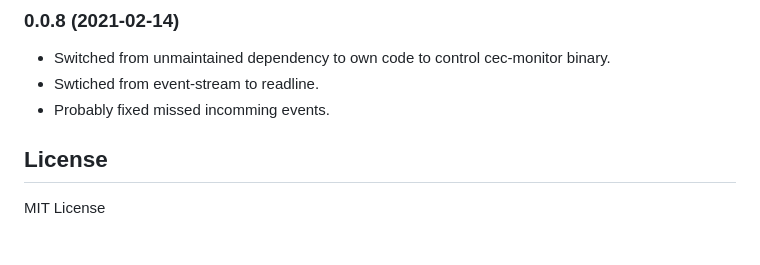
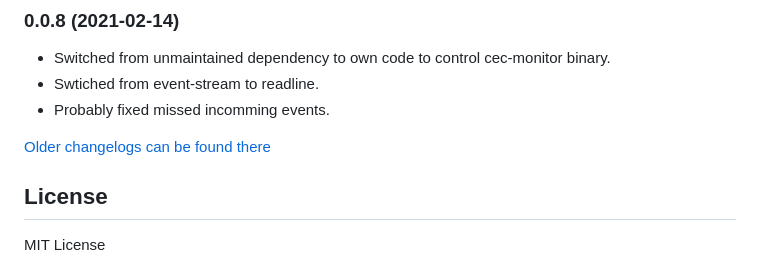
Before and after one commit to iobroker-community-adapters/ioBroker.cec2, a Markdown page: README.md, the part around the change. Rendered like a GitHub page; blank space fills up the shorter version.

Commit message:
Update from template: S6020-addChangelogOld

```diff
--- a/README.md
+++ b/README.md
@@ -174,6 +174,8 @@ See [example Scripts](doc/ExampleScripts.md) for some example scripts that help
 * Swtiched from event-stream to readline.
 * Probably fixed missed incomming events.
 
+[Older changelogs can be found there](CHANGELOG_OLD.md)
+
 ## License
 MIT License
 
```
